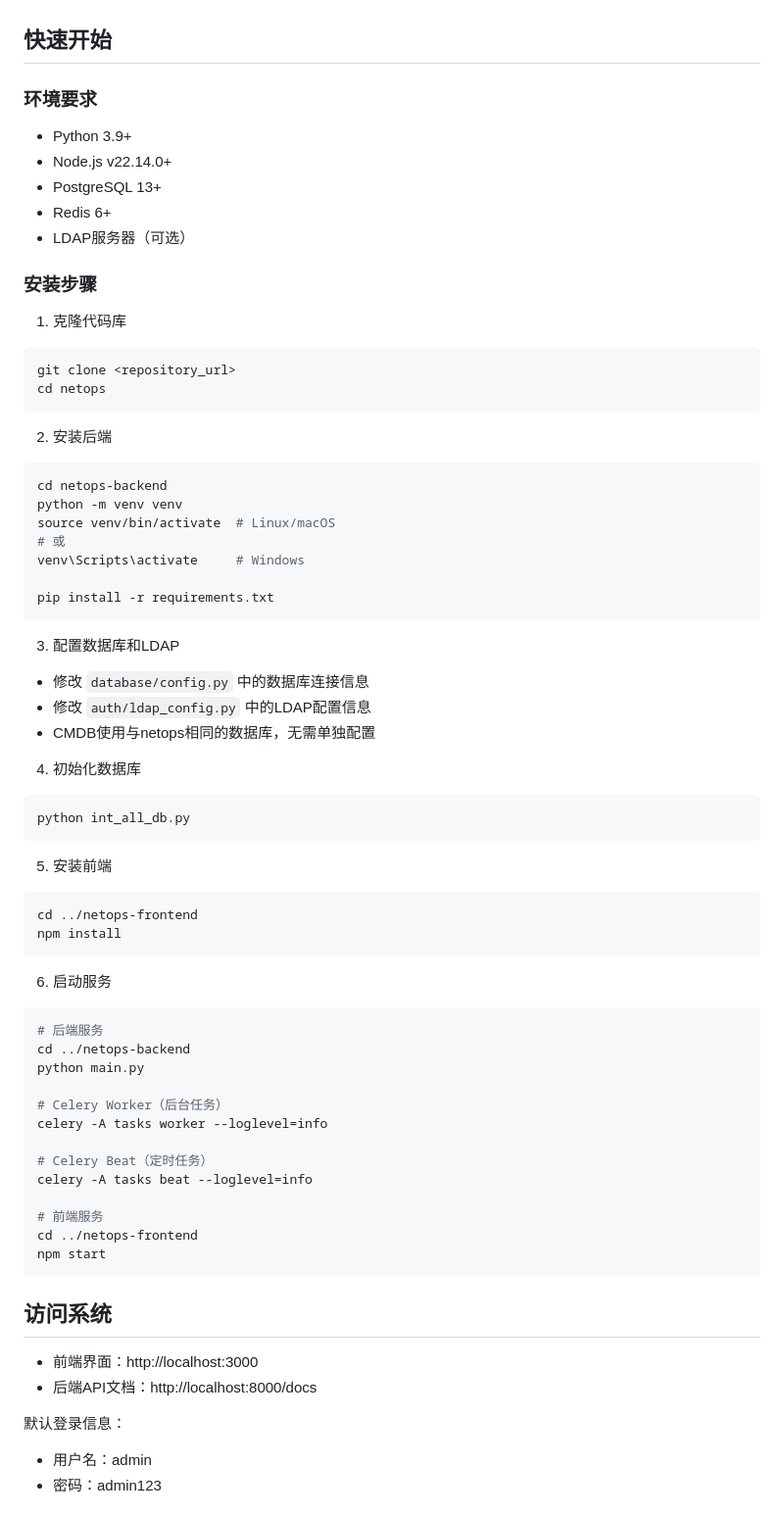
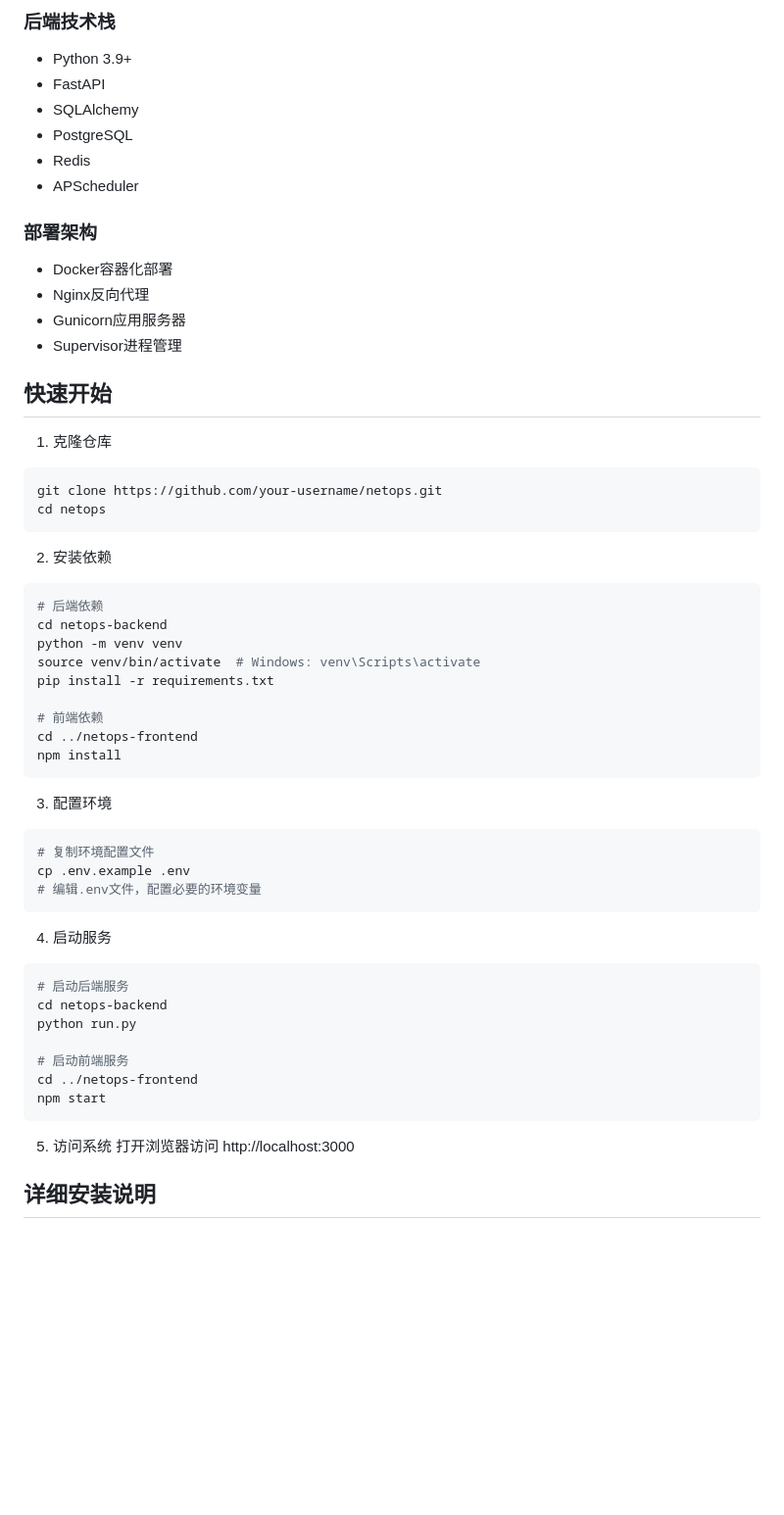
Before and after one commit to bergkampxiong/net-soc-ops, a Markdown page: README.md, the part around one of its changes. Shown at 98% size. Drawn GitHub-style; blank space fills up the shorter version.

````diff
--- a/README.md
+++ b/README.md
@@ -39,70 +56,58 @@ NetOps是一个现代化的网络自动化平台，提供网络设备管理、
+### 后端技术栈
+- Python 3.9+
+- FastAPI
+- SQLAlchemy
+- PostgreSQL
+- Redis
+- APScheduler
+
+### 部署架构
+- Docker容器化部署
+- Nginx反向代理
+- Gunicorn应用服务器
+- Supervisor进程管理
 
 ## 快速开始
 
-### 环境要求
-- Python 3.9+
-- Node.js v22.14.0+
-- PostgreSQL 13+
-- Redis 6+
-- LDAP服务器（可选）
-
-### 安装步骤
-
-1. 克隆代码库
+1. 克隆仓库
 ```bash
-git clone <repository_url>
+git clone https://github.com/your-username/netops.git
 cd netops
 ```
 
-2. 安装后端
+2. 安装依赖
 ```bash
+# 后端依赖
 cd netops-backend
 python -m venv venv
-source venv/bin/activate  # Linux/macOS
-# 或
-venv\Scripts\activate     # Windows
+source venv/bin/activate  # Windows: venv\Scripts\activate
+pip install -r requirements.txt
 
-pip install -r requirements.txt
-```
-
-3. 配置数据库和LDAP
-- 修改 `database/config.py` 中的数据库连接信息
-- 修改 `auth/ldap_config.py` 中的LDAP配置信息
-- CMDB使用与netops相同的数据库，无需单独配置
-
-4. 初始化数据库
-```bash
-python int_all_db.py
-```
-
-5. 安装前端
-```bash
+# 前端依赖
 cd ../netops-frontend
 npm install
 ```
 
-6. 启动服务
+3. 配置环境
 ```bash
-# 后端服务
-cd ../netops-backend
-python main.py
+# 复制环境配置文件
+cp .env.example .env
+# 编辑.env文件，配置必要的环境变量
+```
 
-# Celery Worker（后台任务）
-celery -A tasks worker --loglevel=info
+4. 启动服务
+```bash
+# 启动后端服务
+cd netops-backend
+python run.py
 
-# Celery Beat（定时任务）
-celery -A tasks beat --loglevel=info
-
-# 前端服务
+# 启动前端服务
 cd ../netops-frontend
 npm start
 ```
 
-## 访问系统
-- 前端界面：http://localhost:3000
-- 后端API文档：http://localhost:8000/docs
+5. 访问系统
+打开浏览器访问 http://localhost:3000
 
-默认登录信息：
-- 用户名：admin
-- 密码：admin123
+## 详细安装说明
 
````
Also changed, not shown: other parts of README.md (+81 -58 lines), INSTALL.md (+257 -130 lines).
